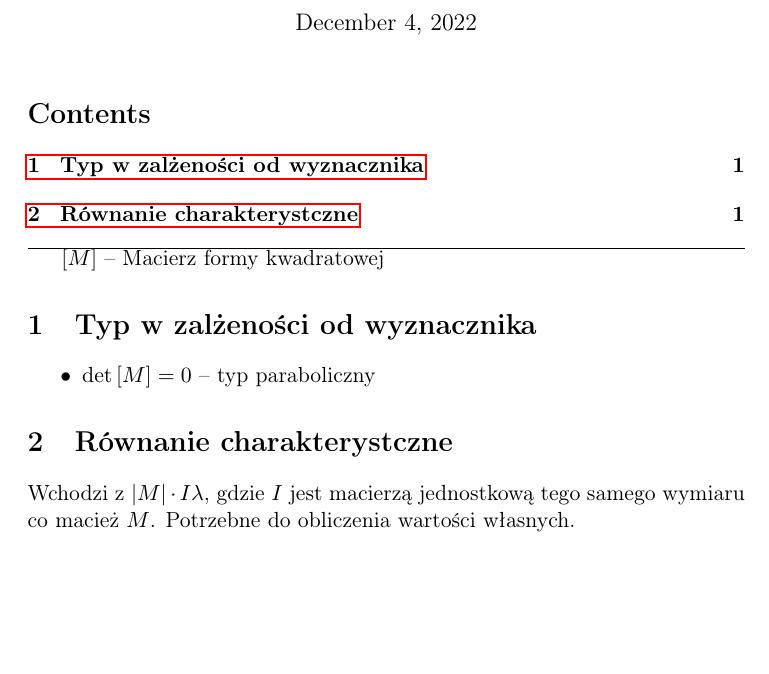
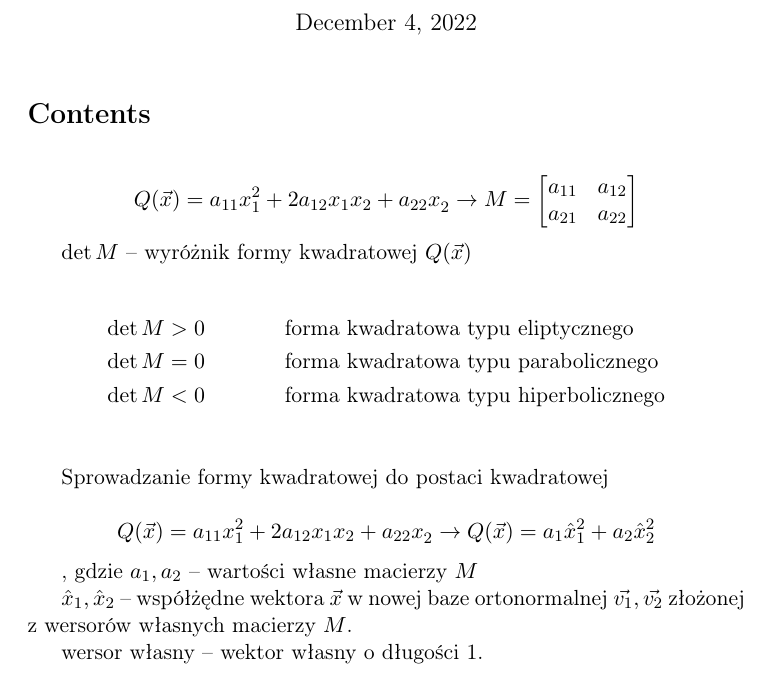
Before and after one commit to rafal11ck/notatki-PSK, a LaTeX document (matematyka 1/cwiczenia/stożkowe.tex): part of the page, cut so that both start at the same text, the shorter picture padded with empty space. The pictures show the PDF file matematyka 1/cwiczenia/stożkowe.pdf that the author committed with the source.

Commit message:
stożkowe

```diff
--- a/matematyka 1/cwiczenia/stożkowe.tex
+++ b/matematyka 1/cwiczenia/stożkowe.tex
@@ -27,17 +20,33 @@
 \maketitle
 \tableofcontents
 
-\(\hline\)
-\([M]\) -- Macierz formy kwadratowej
+\begin{latex}
+\[Q(\vec{x}) = a_{11}x_1^2 + 2a_{12}x_1x_2+a_{22}x_2^}
+\to M =
+\begin{bmatrix}
+    a_{11} & a_{12}\\
+    a_{21} & a_{22}\\
+\end{bmatrix}\]
 
-\section{Typ w zalżeności od wyznacznika}
-\label{sec:org3e58e21}
-\begin{itemize}
-\item \(\det{[M]}=0\) -- typ paraboliczny
-\end{itemize}
+\(\det{M}\) -- wyróżnik formy kwadratowej \(Q(\vec{x})\)
 
-\section{Równanie charakterystczne}
-\label{sec:org3ff2cde}
-Wchodzi z \(|M| \cdot I \lambda\), gdzie \(I\) jest macierzą jednostkową tego samego wymiaru co macież \(M\).
-Potrzebne do obliczenia wartości własnych.
+\begin{align*}
+  \det{M} &> 0 && \text{forma kwadratowa typu eliptycznego}\\
+  \det{M} &= 0 && \text{forma kwadratowa typu parabolicznego}\\
+  \det{M} &< 0 && \text{forma kwadratowa typu hiperbolicznego}\\
+\end{align*}
+
+Sprowadzanie formy kwadratowej do postaci kwadratowej
+
+
+\[Q(\vec{x}) = a_{11}x_1^2 + 2a_{12}x_1x_2+a_{22}x_2^}
+\to
+ Q(\vec{x}) = a_{1} \hat{x}_{1}^{2} + a_{2}\hat{x}_2^{2}\]
+
+, gdzie \(a_{1}, a_{2}\) -- wartości własne macierzy \(M\)
+
+\(\hat{x}_1,\hat{x}_{2}\) -- współżędne wektora \(\vec{x}\) w nowej baze ortonormalnej \(\vec{v_{1}}, \vec{v_{2}}\) złożonej z wersorów własnych macierzy \(M\).
+
+wersor własny -- wektor własny o długości 1.
+\end{latex}
 \end{document}
```
Also changed, not shown: matematyka 1/cwiczenia/stożkowe.pdf, matematyka 1/cwiczenia/stożkowe.tex (9 more changed lines), 1 other file.
